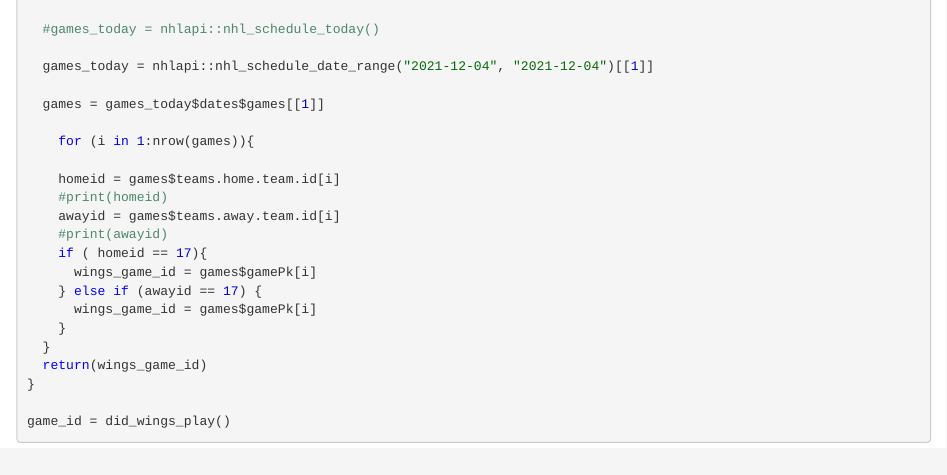
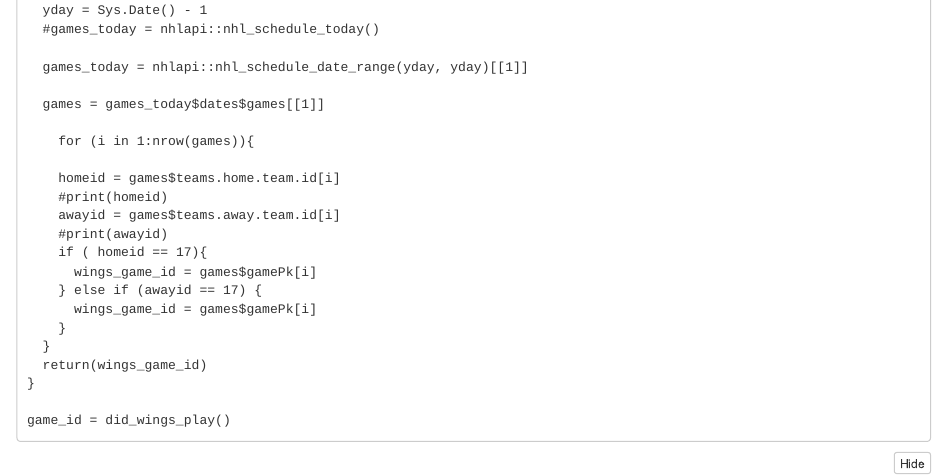
Before and after one commit to aaronomics/newsletter, an R Markdown document (nhlscrape.Rmd): the page in a window 1100 px wide, from 1330 px down before the commit and from 3540 px down after it. The pictures show the output file nhlscrape.nb.html that the author committed with the source, opened offline.

Commit message:
idk I can't remember

````diff
--- a/nhlscrape.Rmd
+++ b/nhlscrape.Rmd
@@ -31,9 +32,10 @@ goals[, c(17,26,5)]
 ```{r}
 did_wings_play = function(){
 
+  yday = Sys.Date() - 1
   #games_today = nhlapi::nhl_schedule_today()
 
-  games_today = nhlapi::nhl_schedule_date_range("2021-12-04", "2021-12-04")[[1]]
+  games_today = nhlapi::nhl_schedule_date_range(yday, yday)[[1]]
 
   games = games_today$dates$games[[1]]
 
````
Also changed, not shown: .RData (added), nhlscrape.nb.html, nhlscrape.Rmd (1 more changed lines), 1 other file.
